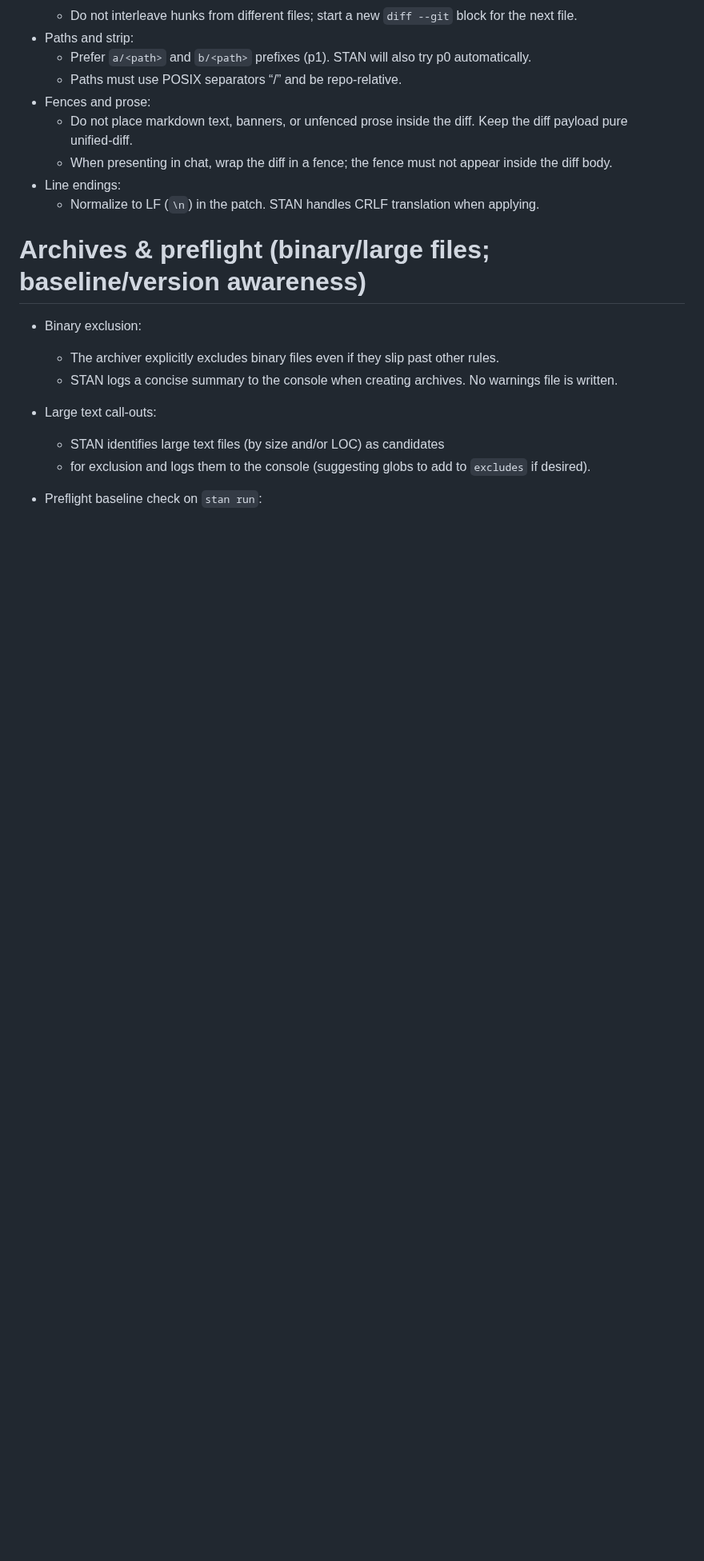
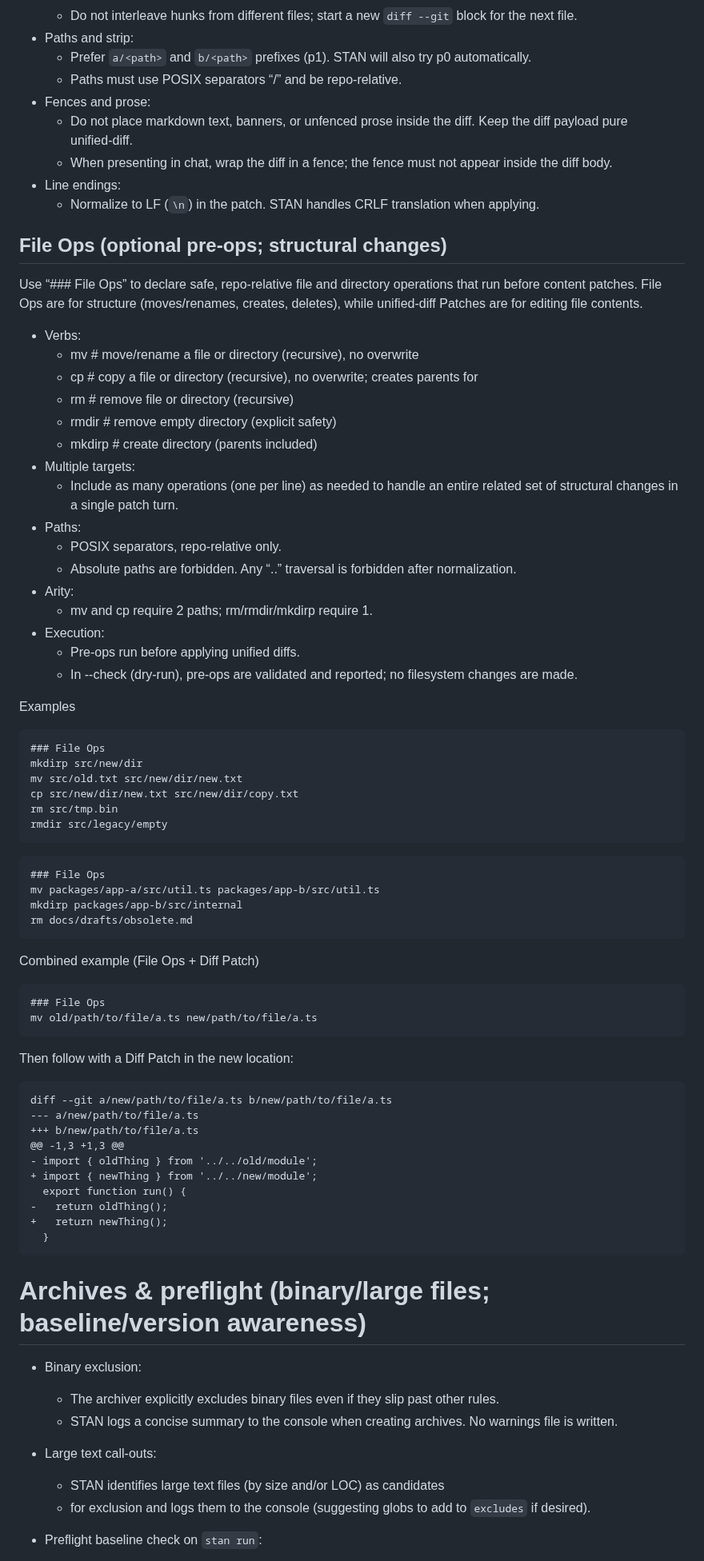
Before and after one commit to karmaniverous/stan, a Markdown page: .stan/system/stan.system.md, the part around one of its changes. Shown at 80% size. Rendered like a GitHub page; blank space fills up the shorter version.

Commit message:
Updated system prompt

````diff
--- a/.stan/system/stan.system.md
+++ b/.stan/system/stan.system.md
@@ -658,6 +676,67 @@ Correct these omissions and re‑emit before sending.
   - When presenting in chat, wrap the diff in a fence; the fence must not appear inside the diff body.
 - Line endings:
   - Normalize to LF (`\n`) in the patch. STAN handles CRLF translation when applying.
+
+## File Ops (optional pre‑ops; structural changes)
+
+Use “### File Ops” to declare safe, repo‑relative file and directory operations that run before content patches. File Ops are for structure (moves/renames, creates, deletes), while unified‑diff Patches are for editing file contents.
+
+- Verbs:
+  - mv <src> <dest> # move/rename a file or directory (recursive), no overwrite
+  - cp <src> <dest> # copy a file or directory (recursive), no overwrite; creates parents for <dest>
+  - rm <path> # remove file or directory (recursive)
+  - rmdir <path> # remove empty directory (explicit safety)
+  - mkdirp <path> # create directory (parents included)
+- Multiple targets:
+  - Include as many operations (one per line) as needed to handle an entire related set of structural changes in a single patch turn.
+- Paths:
+  - POSIX separators, repo‑relative only.
+  - Absolute paths are forbidden. Any “..” traversal is forbidden after normalization.
+- Arity:
+  - mv and cp require 2 paths; rm/rmdir/mkdirp require 1.
+- Execution:
+  - Pre‑ops run before applying unified diffs.
+  - In --check (dry‑run), pre‑ops are validated and reported; no filesystem changes are made.
+
+Examples
+
+```
+### File Ops
+mkdirp src/new/dir
+mv src/old.txt src/new/dir/new.txt
+cp src/new/dir/new.txt src/new/dir/copy.txt
+rm src/tmp.bin
+rmdir src/legacy/empty
+```
+
+```
+### File Ops
+mv packages/app-a/src/util.ts packages/app-b/src/util.ts
+mkdirp packages/app-b/src/internal
+rm docs/drafts/obsolete.md
+```
+
+Combined example (File Ops + Diff Patch)
+
+```
+### File Ops
+mv old/path/to/file/a.ts new/path/to/file/a.ts
+```
+
+Then follow with a Diff Patch in the new location:
+
+```diff
+diff --git a/new/path/to/file/a.ts b/new/path/to/file/a.ts
+--- a/new/path/to/file/a.ts
++++ b/new/path/to/file/a.ts
+@@ -1,3 +1,3 @@
+- import { oldThing } from '../../old/module';
++ import { newThing } from '../../new/module';
+  export function run() {
+-   return oldThing();
++   return newThing();
+  }
+```
 
 # Archives & preflight (binary/large files; baseline/version awareness)
 
````
Also changed, not shown: other parts of .stan/system/stan.system.md (+80 -65 lines).
